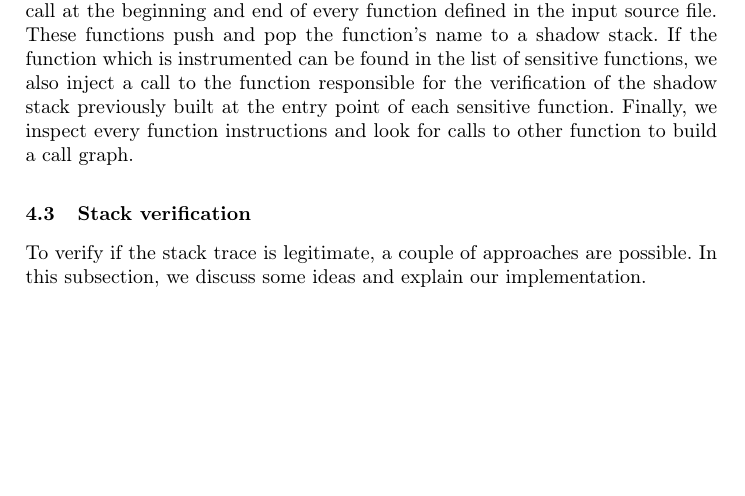
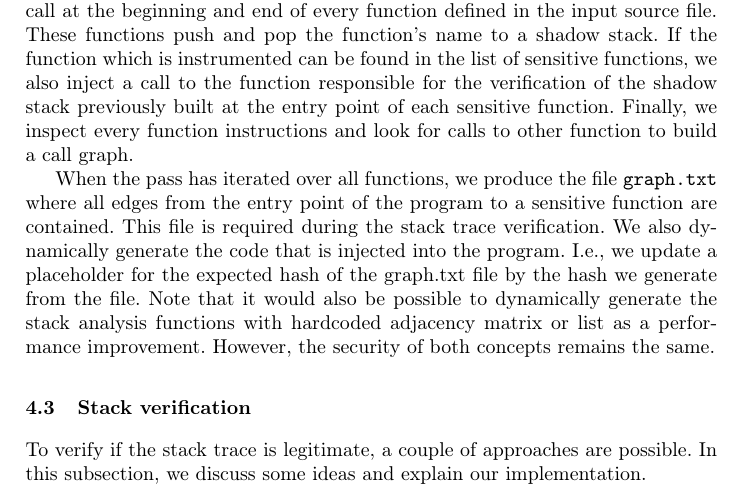
Before and after one commit to mamorel/sip-control-flow-integrity, a LaTeX paper (Documentation/Documentation.tex): part of page 3 of 10, cut so that both start at the same text, the shorter picture padded with empty space. Compiled offline with pdfLaTeX.

Commit message:
Documentation++

```diff
--- a/Documentation/Documentation.tex
+++ b/Documentation/Documentation.tex
@@ -216,6 +216,8 @@ To grasp the stack we want to verify, we rely on building a shadow stack and thu
 
 \subsection{LLVM Pass}
 Our solution relies on a Function Pass. This pass iterates over all functions that can be found in the input file to protect. We use the pass to inject a function call at the beginning and end of every function defined in the input source file. These functions push and pop the function's name to a shadow stack. If the function which is instrumented can be found in the list of sensitive functions, we also inject a call to the function responsible for the verification of the shadow stack previously built at the entry point of each sensitive function. Finally, we inspect every function instructions and look for calls to other function to build a call graph.
+
+When the pass has iterated over all functions, we produce the file \texttt{graph.txt} where all edges from the entry point of the program to a sensitive function are contained. This file is required during the stack trace verification. We also dynamically generate the code that is injected into the program. I.e., we update a placeholder for the expected hash of the graph.txt file by the hash we generate from the file. Note that it would also be possible to dynamically generate the stack analysis functions with hardcoded adjacency matrix or list as a performance improvement. However, the security of both concepts remains the same.
 
 \subsection{Stack verification}
 To verify if the stack trace is legitimate, a couple of approaches are possible. In this subsection, we discuss some ideas and explain our implementation.
```
Also changed, not shown: Documentation/Documentation.pdf.
